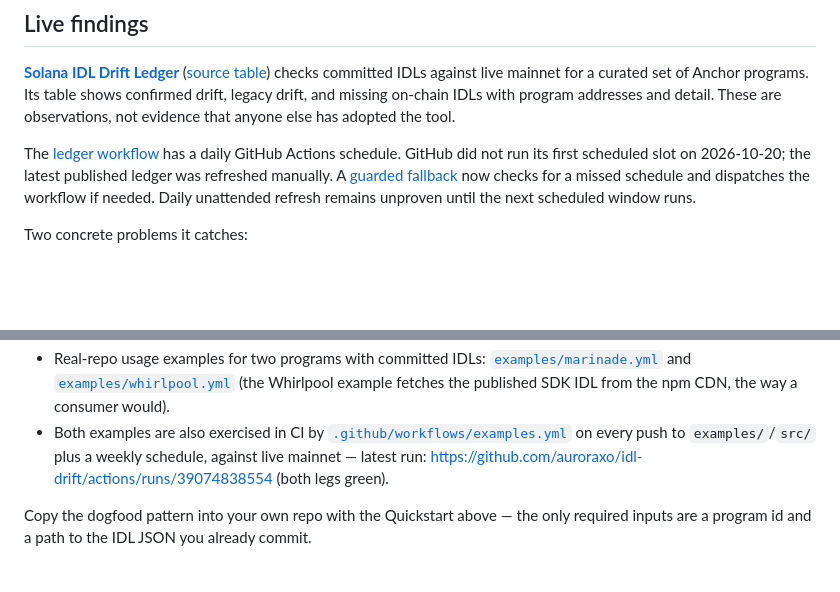
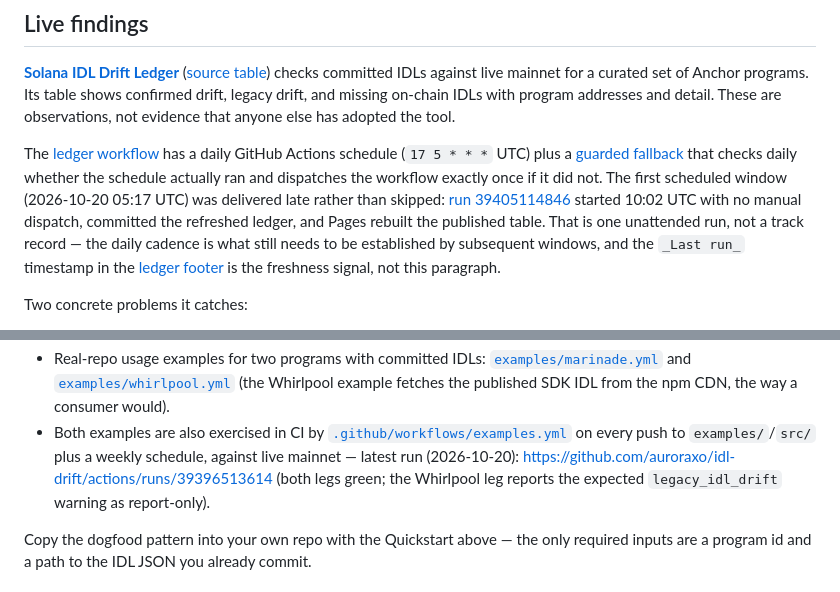
Before and after one commit to auroraxo/idl-drift, a Markdown page: README.md, 2 parts joined by grey strips. Drawn GitHub-style; blank space fills up the shorter version.

Commit message:
docs: report the first unattended ledger refresh instead of an unproven schedule claim
The README still said GitHub never ran its first scheduled slot and that the
daily refresh was manually triggered. Run 39405114846 (event=schedule,
2026-10-20T10:02:54Z, no manual dispatch) committed the refreshed ledger, so
the claim now matches evidence. Stated as one unattended run, not a cadence,
and pointed at the live footer as the real freshness signal.

Also repoint the two 'latest run' proof links at the current green runs
(39396513316 dogfood, 39396513614 examples) instead of the 17.10 runs.

```diff
--- a/README.md
+++ b/README.md
@@ -8,7 +8,7 @@ published an on-chain IDL at all.
 
 **[Solana IDL Drift Ledger](https://auroraxo.github.io/idl-drift/ledger/)** ([source table](./ledger/README.md)) checks committed IDLs against live mainnet for a curated set of Anchor programs. Its table shows confirmed drift, legacy drift, and missing on-chain IDLs with program addresses and detail. These are observations, not evidence that anyone else has adopted the tool.
 
-The [ledger workflow](.github/workflows/ledger.yml) has a daily GitHub Actions schedule. GitHub did not run its first scheduled slot on 2026-10-20; the latest published ledger was refreshed manually. A [guarded fallback](ledger/ensure-refresh.py) now checks for a missed schedule and dispatches the workflow if needed. Daily unattended refresh remains unproven until the next scheduled window runs.
+The [ledger workflow](.github/workflows/ledger.yml) has a daily GitHub Actions schedule (`17 5 * * *` UTC) plus a [guarded fallback](ledger/ensure-refresh.py) that checks daily whether the schedule actually ran and dispatches the workflow exactly once if it did not. The first scheduled window (2026-10-20 05:17 UTC) was delivered late rather than skipped: [run 39405114846](https://github.com/auroraxo/idl-drift/actions/runs/39405114846) started 10:02 UTC with no manual dispatch, committed the refreshed ledger, and Pages rebuilt the published table. That is one unattended run, not a track record — the daily cadence is what still needs to be established by subsequent windows, and the `_Last run_` timestamp in the [ledger footer](https://auroraxo.github.io/idl-drift/ledger/) is the freshness signal, not this paragraph.
 
 Two concrete problems it catches:
 
@@ -101,5 +101,5 @@ local checkout against the committed real Marinade IDL
 - Real-repo usage examples for two programs with committed IDLs: [`examples/marinade.yml`](examples/marinade.yml) and [`examples/whirlpool.yml`](examples/whirlpool.yml) (the Whirlpool example fetches the published SDK IDL from the npm CDN, the way a consumer would).
-- Both examples are also exercised in CI by [`.github/workflows/examples.yml`](.github/workflows/examples.yml) on every push to `examples/`/`src/` plus a weekly schedule, against live mainnet — latest run: https://github.com/auroraxo/idl-drift/actions/runs/39074838554 (both legs green).
+- Both examples are also exercised in CI by [`.github/workflows/examples.yml`](.github/workflows/examples.yml) on every push to `examples/`/`src/` plus a weekly schedule, against live mainnet — latest run (2026-10-20): https://github.com/auroraxo/idl-drift/actions/runs/39396513614 (both legs green; the Whirlpool leg reports the expected `legacy_idl_drift` warning as report-only).
 
 Copy the dogfood pattern into your own repo with the Quickstart above —
 the only required inputs are a program id and a path to the IDL JSON you
```
Also changed, not shown: other parts of README.md (+1 -1 lines).
